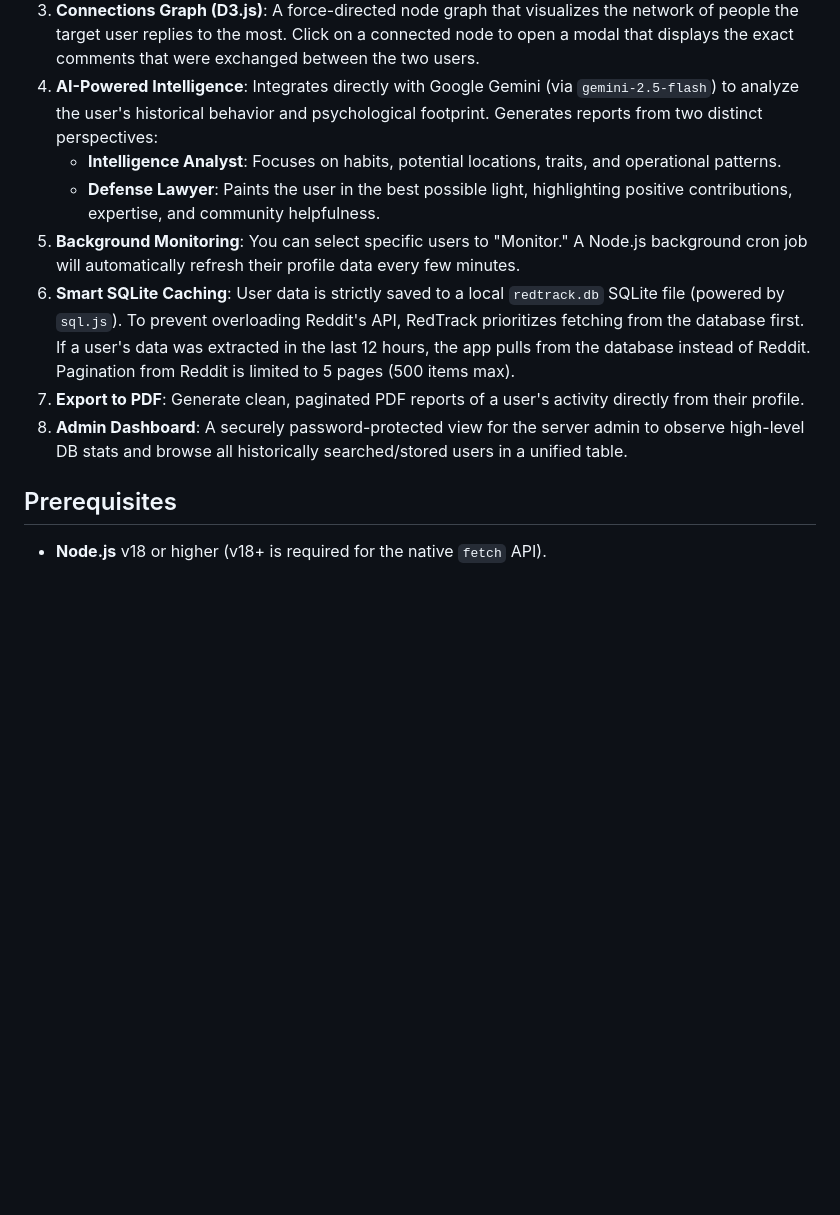
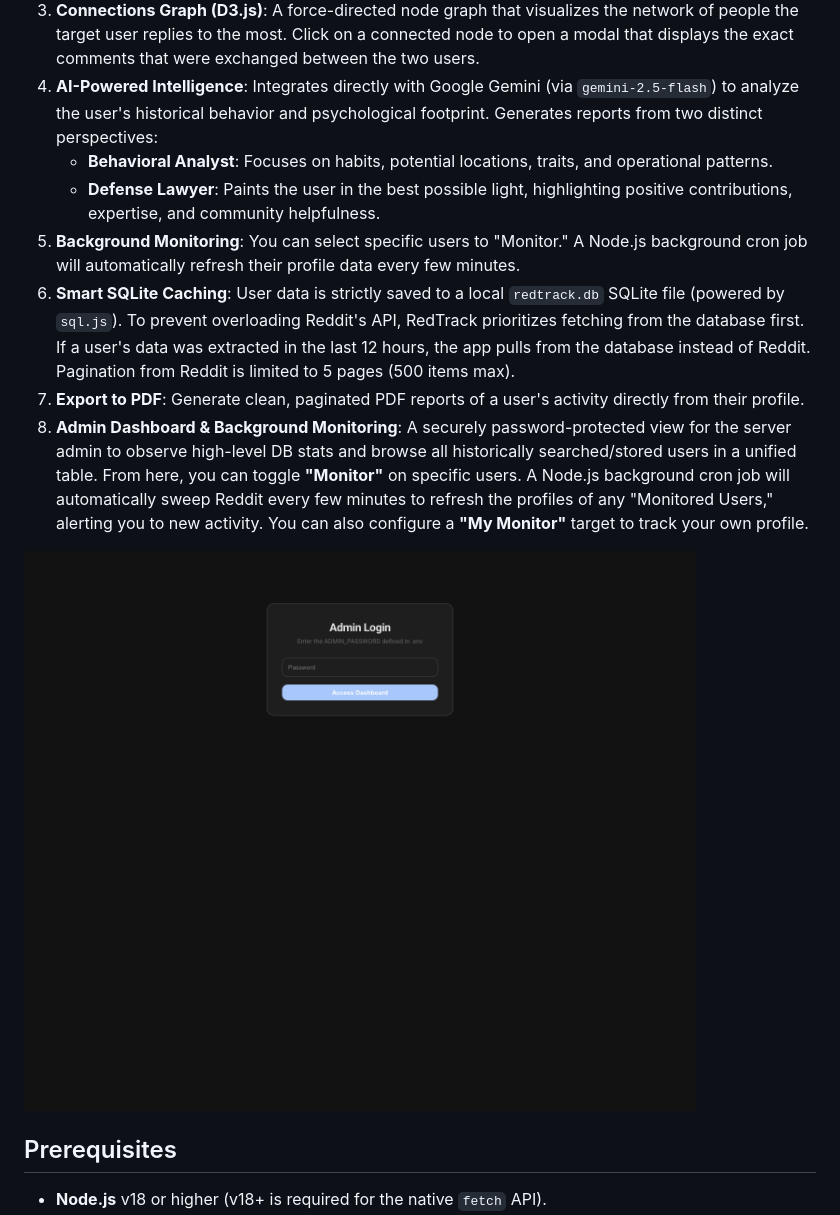
Before and after one commit to acdumitrescu/redtrack, a Markdown page: README.md, the part around the change. Rendered like a GitHub page; pictures changed too: docs/demo_admin.png (added); blank space fills up the shorter version.

Commit message:
Update README and UI text (Behavioral Analyst, Monitor docs, Graph fix)

```diff
--- a/README.md
+++ b/README.md
@@ -10,12 +10,14 @@ RedTrack is an open-source, full-stack Reddit user analysis application. It allo
 2. **Text Explorer**: Analyzes all historical comments to build a word frequency index. You can click on commonly used words to see the full context of how they were used. It includes an aggressive stop-words filter (for both English and Romanian) to strip out uninteresting filler verbs and conjunctions.
 3. **Connections Graph (D3.js)**: A force-directed node graph that visualizes the network of people the target user replies to the most. Click on a connected node to open a modal that displays the exact comments that were exchanged between the two users.
 4. **AI-Powered Intelligence**: Integrates directly with Google Gemini (via `gemini-2.5-flash`) to analyze the user's historical behavior and psychological footprint. Generates reports from two distinct perspectives:
-   - **Intelligence Analyst**: Focuses on habits, potential locations, traits, and operational patterns.
+   - **Behavioral Analyst**: Focuses on habits, potential locations, traits, and operational patterns.
    - **Defense Lawyer**: Paints the user in the best possible light, highlighting positive contributions, expertise, and community helpfulness.
 5. **Background Monitoring**: You can select specific users to "Monitor." A Node.js background cron job will automatically refresh their profile data every few minutes.
 6. **Smart SQLite Caching**: User data is strictly saved to a local `redtrack.db` SQLite file (powered by `sql.js`). To prevent overloading Reddit's API, RedTrack prioritizes fetching from the database first. If a user's data was extracted in the last 12 hours, the app pulls from the database instead of Reddit. Pagination from Reddit is limited to 5 pages (500 items max).
 7. **Export to PDF**: Generate clean, paginated PDF reports of a user's activity directly from their profile.
-8. **Admin Dashboard**: A securely password-protected view for the server admin to observe high-level DB stats and browse all historically searched/stored users in a unified table.
+8. **Admin Dashboard & Background Monitoring**: A securely password-protected view for the server admin to observe high-level DB stats and browse all historically searched/stored users in a unified table. From here, you can toggle **"Monitor"** on specific users. A Node.js background cron job will automatically sweep Reddit every few minutes to refresh the profiles of any "Monitored Users," alerting you to new activity. You can also configure a **"My Monitor"** target to track your own profile.
+
+![Admin Dashboard](docs/demo_admin.png)
 
 ## Prerequisites
 
```
Also changed, not shown: 8 other files.
